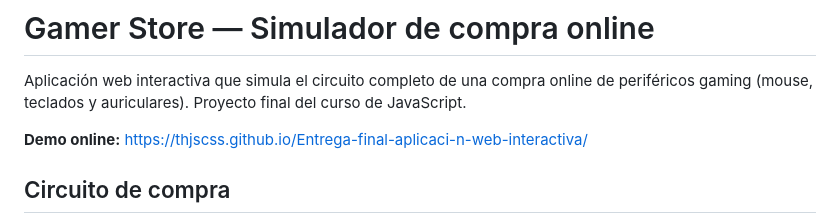
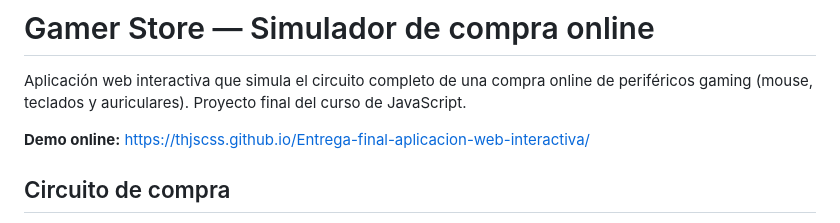
Before and after one commit to Thjscss/Entrega-final-aplicacion-web-interactiva, a Markdown page: README.md, the part around the change. GitHub-like rendering.

Commit message:
Actualizar URL de la demo tras renombrar el repositorio
Co-authored-by: Copilot <223556219+Copilot@users.noreply.github.com>

```diff
--- a/README.md
+++ b/README.md
@@ -2,7 +2,7 @@
 
 Aplicación web interactiva que simula el circuito completo de una compra online de periféricos gaming (mouse, teclados y auriculares). Proyecto final del curso de JavaScript.
 
-**Demo online:** https://thjscss.github.io/Entrega-final-aplicaci-n-web-interactiva/
+**Demo online:** https://thjscss.github.io/Entrega-final-aplicacion-web-interactiva/
 
 ## Circuito de compra
 
```
